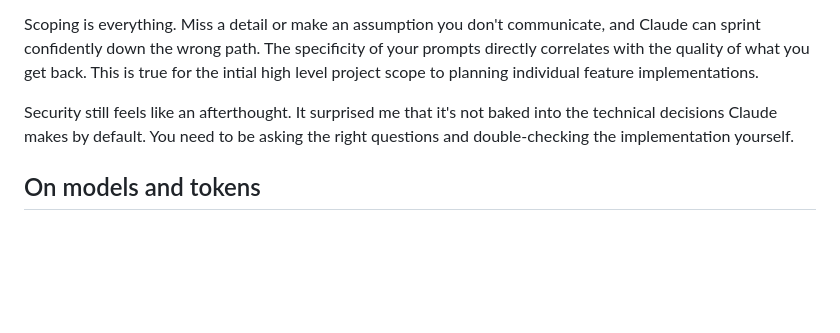
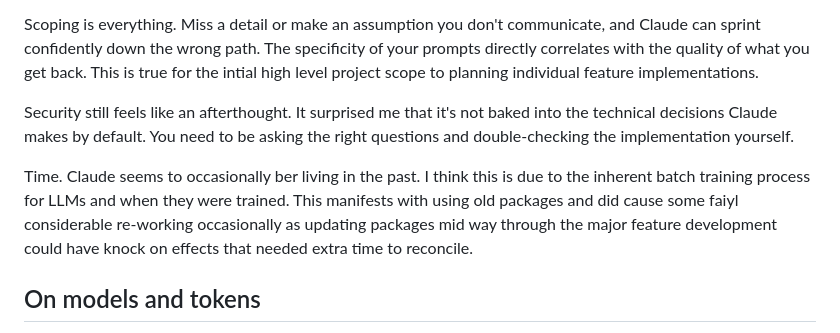
Before and after one commit to harrykeen18/harrykeen.com, a Markdown page: blogs/building-saas-with-ai-2025.md, the part around the change. GitHub-like rendering; blank space fills up the shorter version.

Commit message:
add insight about outdated packages in saas blog
Co-Authored-By: Claude Opus 4.5 <noreply@anthropic.com>

```diff
--- a/blogs/building-saas-with-ai-2025.md
+++ b/blogs/building-saas-with-ai-2025.md
@@ -15,6 +15,8 @@ Development best practices don't come for free, for example, Claude won't write
 Scoping is everything. Miss a detail or make an assumption you don't communicate, and Claude can sprint confidently down the wrong path. The specificity of your prompts directly correlates with the quality of what you get back. This is true for the intial high level project scope to planning individual feature implementations.
 
 Security still feels like an afterthought. It surprised me that it's not baked into the technical decisions Claude makes by default. You need to be asking the right questions and double-checking the implementation yourself.
+
+Time. Claude seems to occasionally ber living in the past. I think this is due to the inherent batch training process for LLMs and when they were trained. This manifests with using old packages and did cause some faiyl considerable re-working occasionally as updating packages mid way through the major feature development could have knock on effects that needed extra time to reconcile.
 
 ## On models and tokens
 
```
